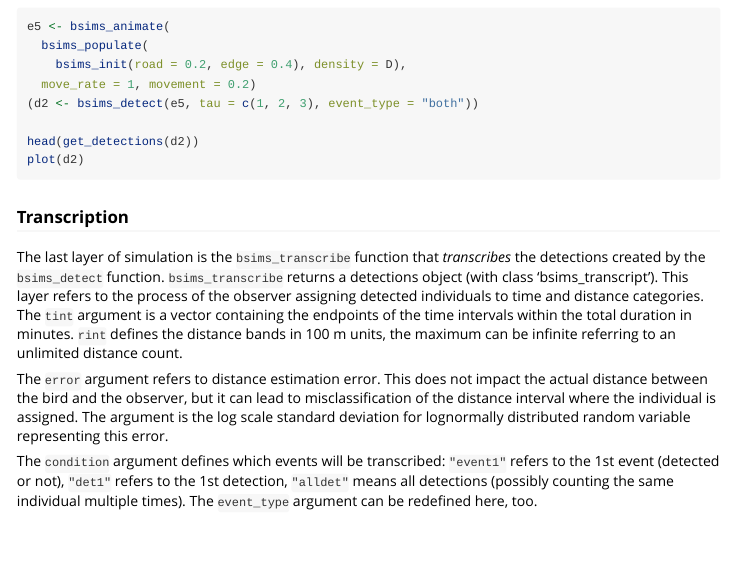
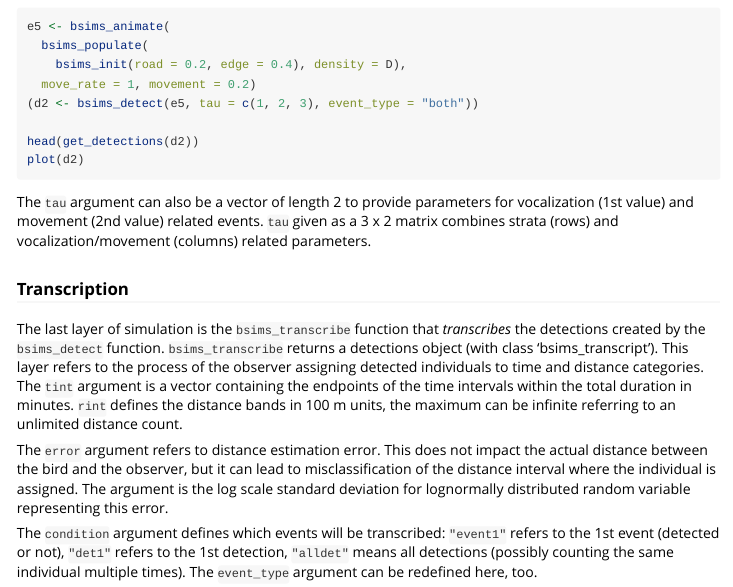
Before and after one commit to psolymos/bSims, an R Markdown document (vignettes/intro.Rmd): the page in a window 1100 px wide, from 8130 px down. Rendered offline with R 4.5, knitr and Pandoc, with nearby package versions; the code chunks are not run, so their results and figures are left out.

Commit message:
Documenting tau options

````diff
--- a/vignettes/intro.Rmd
+++ b/vignettes/intro.Rmd
@@ -554,6 +554,12 @@ head(get_detections(d2))
 plot(d2)
 ```
 
+The `tau` argument can also be
+a vector of length 2 to provide parameters for
+vocalization (1st value) and movement (2nd value) related events.
+`tau` given as a 3 x 2 matrix combines strata (rows) and
+vocalization/movement (columns) related parameters.
+
 ### Transcription
 
 The last layer of simulation is the `bsims_transcribe` function
````
Also changed, not shown: 1 other file.
